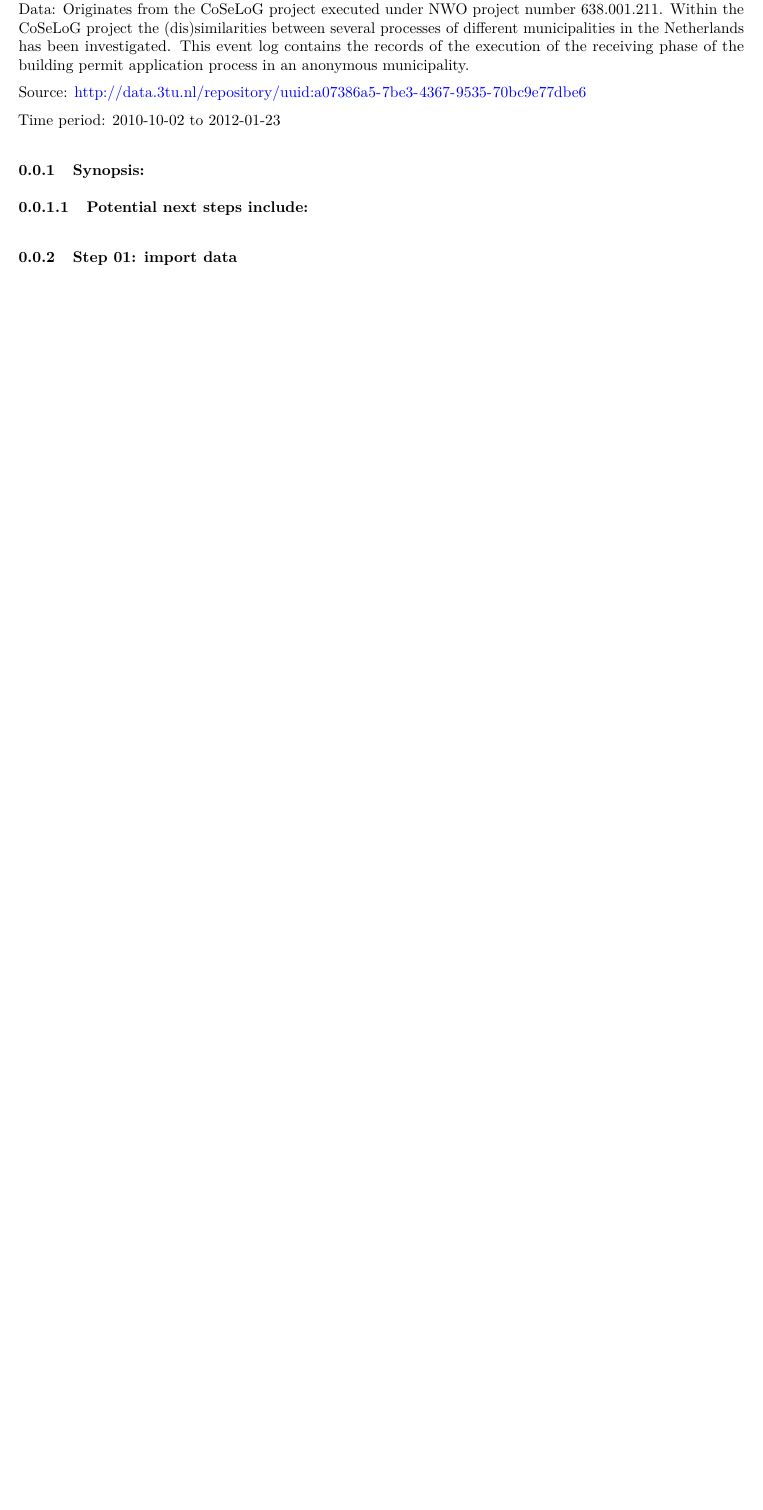
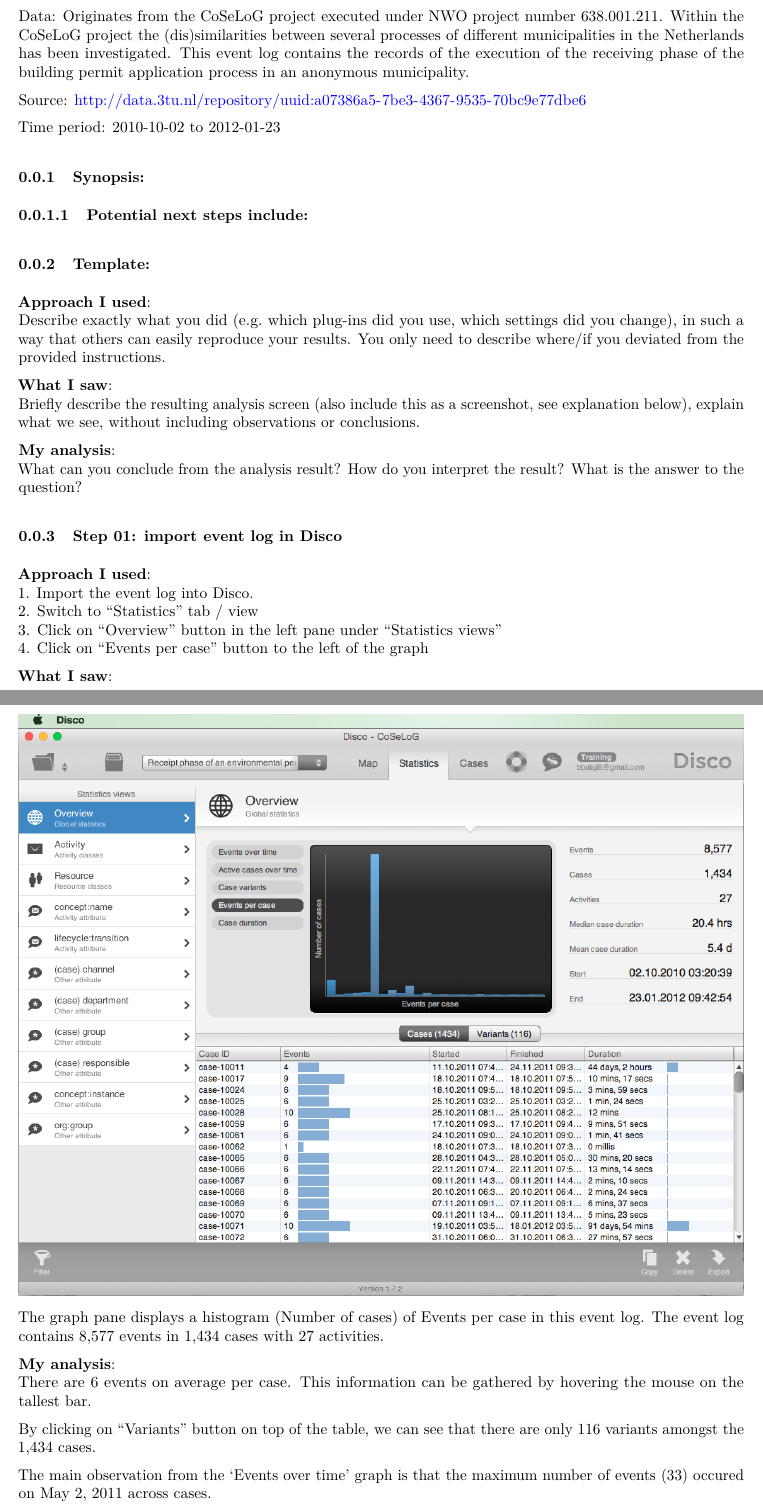
Before and after one commit to bdanalytics/CoSeLoG, an R Markdown document (CoSeLoG.Rmd): part of the page before the commit and two parts of pages 1 and 2 of 2 after it, the two joined at a grey line, cut so that both start at the same text, the shorter picture padded with empty space. The pictures show the output file CoSeLoG.pdf that the author committed with the source.

Commit message:
Added Step 01

````diff
--- a/CoSeLoG.Rmd
+++ b/CoSeLoG.Rmd
@@ -23,6 +21,16 @@
 ### Synopsis:
 
 #### Potential next steps include:
+
+### Template:
+**Approach I used**:
+Describe exactly what you did (e.g. which plug-ins did you use, which settings did you change), in such a way that others can easily reproduce your results. You only need to describe where/if you deviated from the provided instructions.
+
+**What I saw**:
+Briefly describe the resulting analysis screen (also include this as a screenshot, see explanation below), explain what we see, without including observations or conclusions.
+
+**My analysis**:
+What can you conclude from the analysis result? How do you interpret the result? What is the answer to the question?
 
 ```{r set_global_options, echo=FALSE}
 rm(list=ls())
@@ -39,8 +47,22 @@
 setwd("~/Documents/Work/Courses/Coursera/process-mining/Projects/PM_Assignment")
 ```
 
-### Step 01: import data
-```{r import_data, cache=TRUE}
+### Step 01: import event log in Disco
+**Approach I used**:
+1. Import the event log into Disco.
+2. Switch to "Statistics" tab / view
+3. Click on "Overview" button in the left pane under "Statistics views"
+4. Click on "Events per case" button to the left of the graph
 
+**What I saw**:
 
-```
+![](CoSeLoG_Step_01_Q_01.png)
+
+The graph pane displays a histogram (Number of cases) of Events per case in this event log. The event log contains 8,577 events in 1,434 cases with 27 activities.
+
+**My analysis**:
+There are 6 events on average per case. This information can be gathered by hovering the mouse on the tallest bar.
+
+By clicking on "Variants" button on top of the table, we can see that there are only 116 variants amongst the 1,434 cases.
+
+The main observation from the 'Events over time' graph is that the maximum number of events (33) occured on May 2, 2011 across cases.
````
Also changed, not shown: CoSeLoG.pdf, CoSeLoG.tex (added), CoSeLoG_Step_01_Q_01.png (added), CoSeLoG.Rmd (20 more changed lines), 1 other file.
